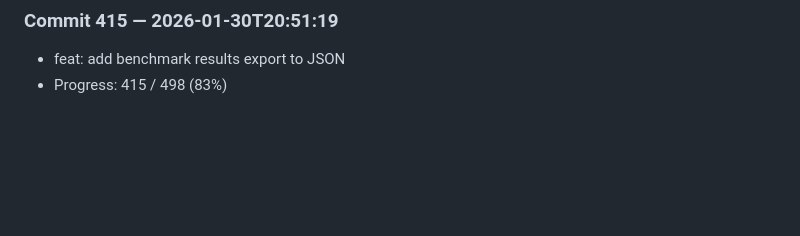
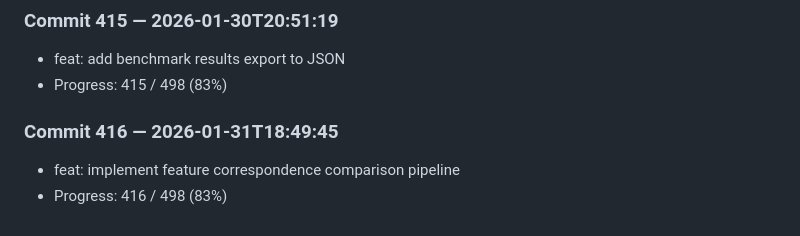
Before and after one commit to harshitha-8/ICPA, a Markdown page: research_log.md, the part around the change. Drawn GitHub-style; blank space fills up the shorter version.

Commit message:
feat: implement feature correspondence comparison pipeline

```diff
--- a/research_log.md
+++ b/research_log.md
@@ -1660,3 +1660,7 @@
 ### Commit 415 — 2026-01-30T20:51:19
 - feat: add benchmark results export to JSON
 - Progress: 415 / 498 (83%)
+
+### Commit 416 — 2026-01-31T18:49:45
+- feat: implement feature correspondence comparison pipeline
+- Progress: 416 / 498 (83%)
```
